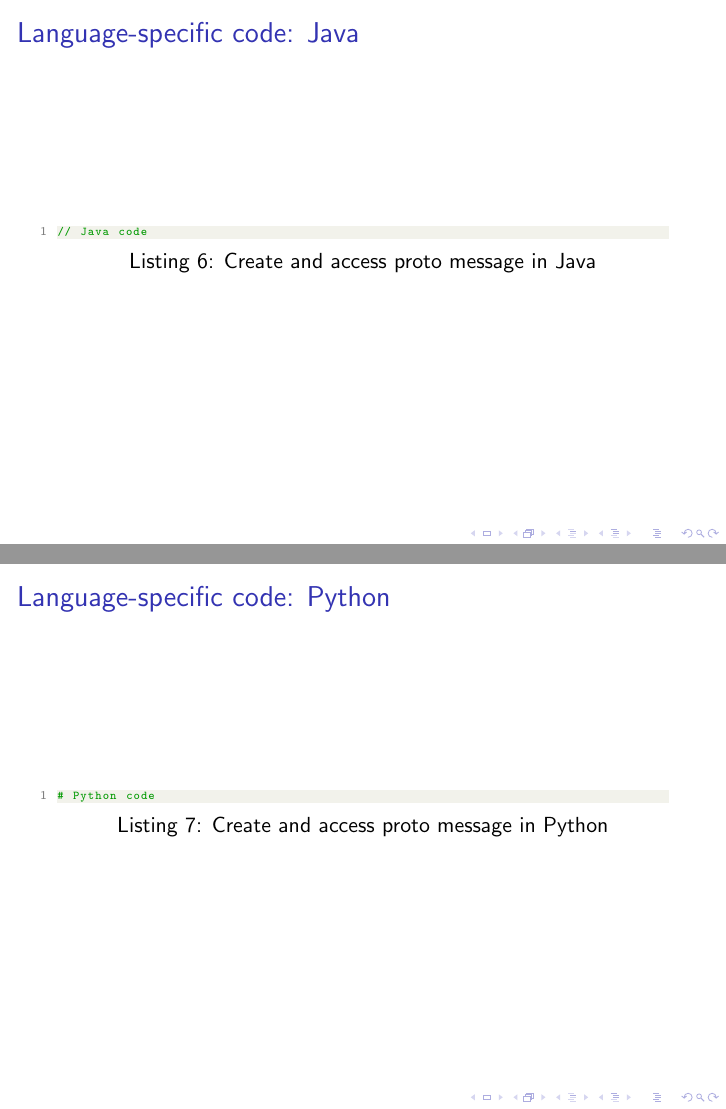
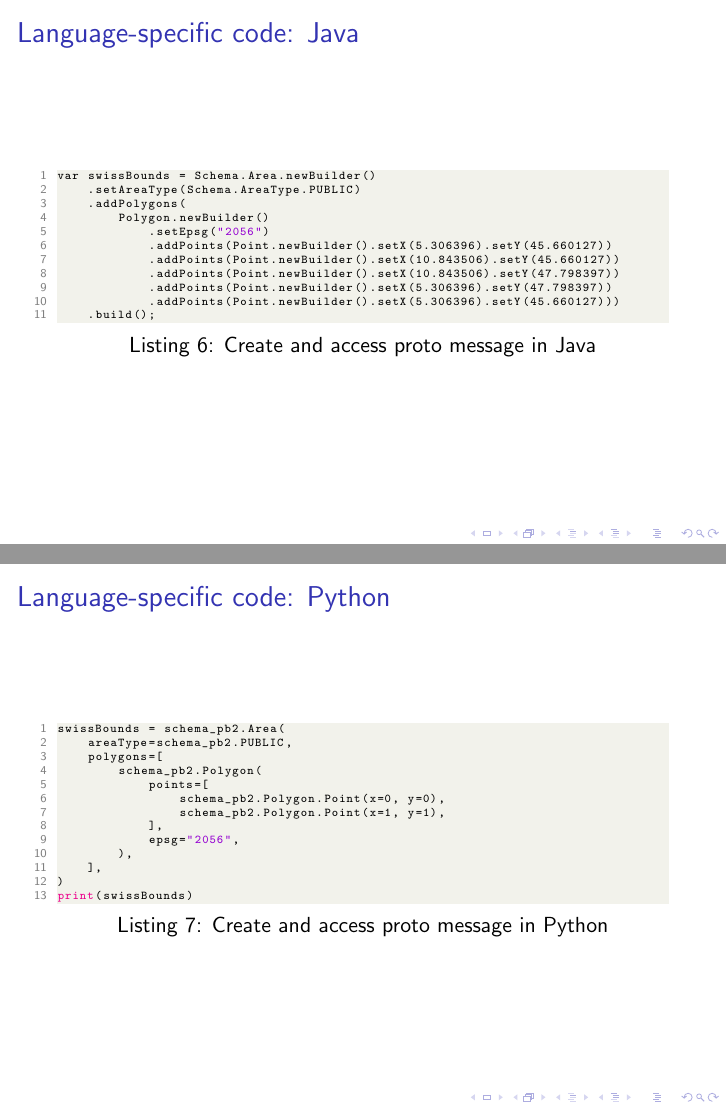
Before and after one commit to lanseg/howto-protobuf, LaTeX slides (presentation/main.tex): pages 8 and 9 of 15, joined at a grey line. Compiled offline with pdfLaTeX.

Commit message:
Added presentation java demo

```diff
--- a/presentation/main.tex
+++ b/presentation/main.tex
@@ -173,13 +173,35 @@ swissBounds := &dpb.Area{
 
 \begin{frame}[fragile]{Language-specific code: Java}
 \begin{lstlisting}[language=java,caption={Create and access proto message in Java}]
-// Java code
+var swissBounds = Schema.Area.newBuilder()
+    .setAreaType(Schema.AreaType.PUBLIC)
+    .addPolygons(
+        Polygon.newBuilder()
+            .setEpsg("2056")
+            .addPoints(Point.newBuilder().setX(5.306396).setY(45.660127))
+            .addPoints(Point.newBuilder().setX(10.843506).setY(45.660127))
+            .addPoints(Point.newBuilder().setX(10.843506).setY(47.798397))
+            .addPoints(Point.newBuilder().setX(5.306396).setY(47.798397))
+            .addPoints(Point.newBuilder().setX(5.306396).setY(45.660127)))
+    .build();
 \end{lstlisting}
 \end{frame}
 
 \begin{frame}[fragile]{Language-specific code: Python}
 \begin{lstlisting}[language=python,caption={Create and access proto message in Python}]
-# Python code
+swissBounds = schema_pb2.Area(
+    areaType=schema_pb2.PUBLIC,
+    polygons=[
+        schema_pb2.Polygon(
+            points=[
+                schema_pb2.Polygon.Point(x=0, y=0),
+                schema_pb2.Polygon.Point(x=1, y=1),
+            ],
+            epsg="2056",
+        ),
+    ],
+)
+print(swissBounds)
 \end{lstlisting}
 \end{frame}
 
```
